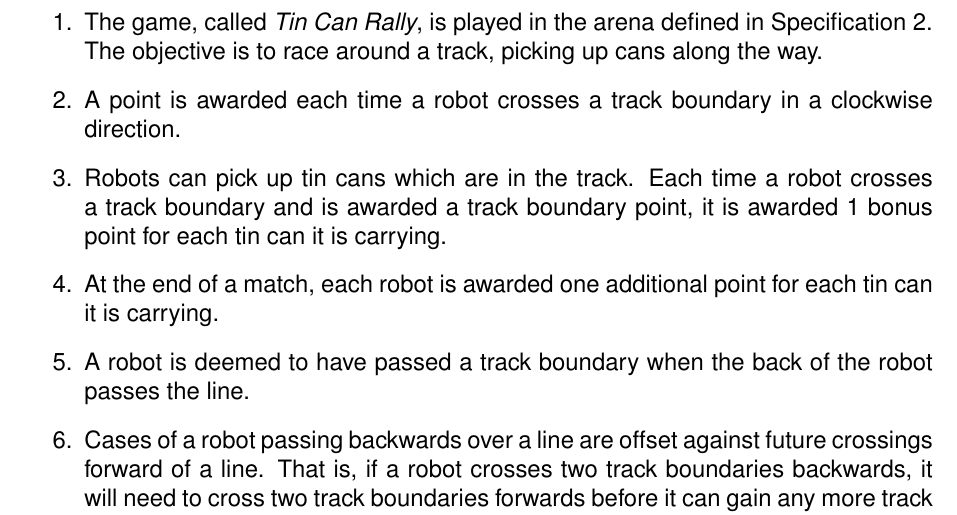
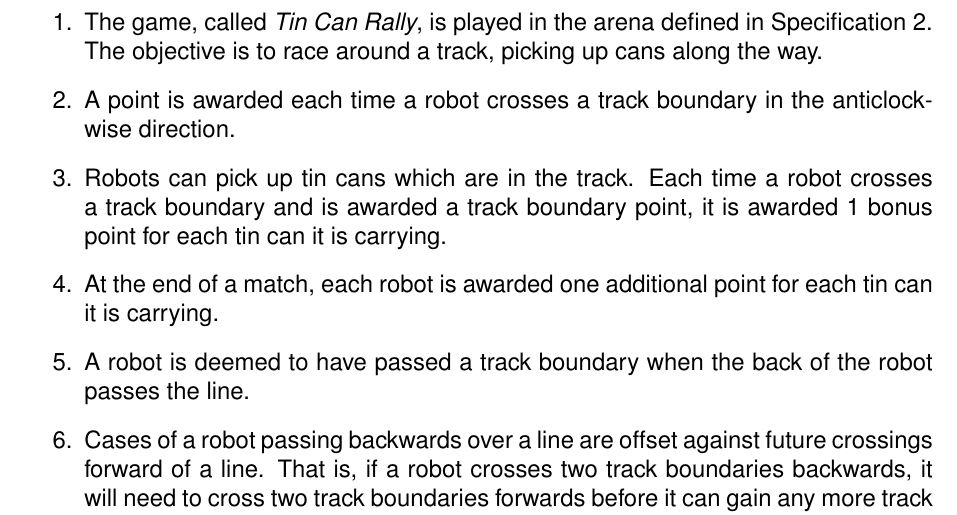
Before and after one commit to sourcebots/smallpeice-rules, a LaTeX document (rules.tex, which reads game-rules.tex): part of page 2 of 6, cut so that both start at the same text. Compiled offline with pdfLaTeX.

Commit message:
Anticlockwise

```diff
--- a/game-rules.tex
+++ b/game-rules.tex
@@ -5,8 +5,8 @@
   \item The game, called \emph{\gamename}, is played in the arena defined in
         Specification~\ref{spec:arena}. The objective is to race around a
         track, picking up cans along the way.
-  \item A point is awarded each time a robot crosses a track boundary in a
-        clockwise direction.
+  \item A point is awarded each time a robot crosses a track boundary in the
+        anticlockwise direction.
   \item Robots can pick up tin cans which are in the track. Each time a robot
         crosses a track boundary and is awarded a track boundary point, it is
         awarded 1 bonus point for each tin can it is carrying.
```
